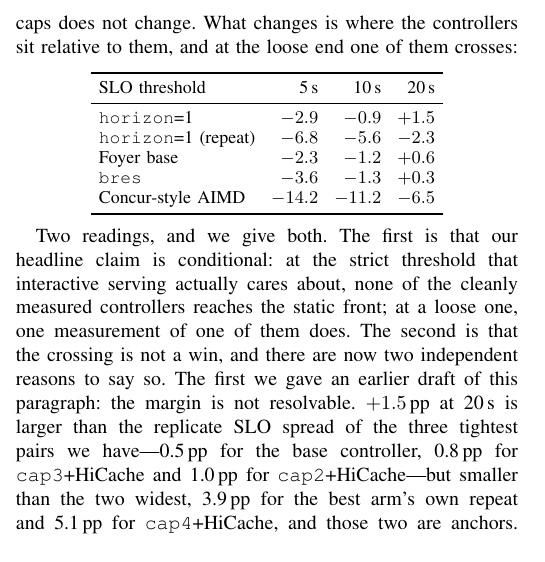
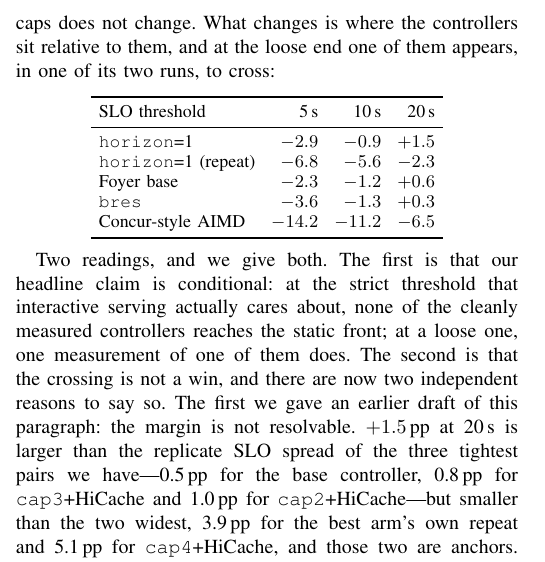
Before and after one commit to TobyMint/foyer, a LaTeX paper (paper/main.tex, which reads paper/sec_discussion.tex): part of one column of page 19 of 24, cut so that both start at the same text. Compiled offline with pdfLaTeX.

Commit message:
阈值表引入句同步：越线改成「在其两次运行之一里出现」
342 项检查 0 MISS；24 页 0 Overfull（本轮加了一行表与一段论证）

```diff
--- a/paper/sec_discussion.tex
+++ b/paper/sec_discussion.tex
@@ -211,7 +211,8 @@ number in this paper counts a request as good if its time-to-first-token is
 under 10\,s. That constant sets the whole vertical axis, so we re-derived the
 frontier at 5\,s and 20\,s as well, from the same per-request logs. The
 ordering of the static caps does not change. What changes is where the
-controllers sit relative to them, and at the loose end one of them crosses:
+controllers sit relative to them, and at the loose end one of them appears,
+in one of its two runs, to cross:
 
 \begin{center}
 \small
```
Also changed, not shown: paper/main.pdf.
